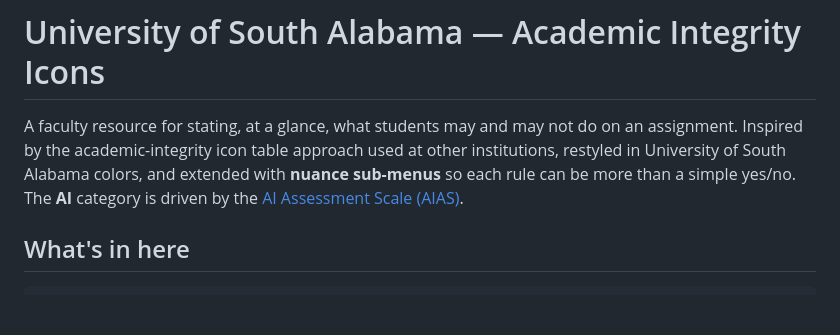
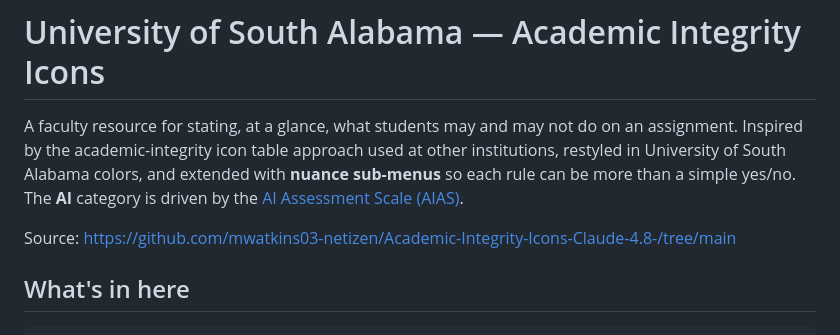
Before and after one commit to jaedevsmith/academic_integrity_icons_usa, a Markdown page: README.md, the part around the change. Drawn GitHub-style; blank space fills up the shorter version.

```diff
--- a/README.md
+++ b/README.md
@@ -5,6 +5,8 @@ assignment. Inspired by the academic-integrity icon table approach used at other
 institutions, restyled in University of South Alabama colors, and extended with **nuance sub-menus** so each rule can be more
 than a simple yes/no. The **AI** category is driven by the
 [AI Assessment Scale (AIAS)](https://aiassessmentscale.com/).
+
+Source: https://github.com/mwatkins03-netizen/Academic-Integrity-Icons-Claude-4.8-/tree/main
 
 ## What's in here
 
```
